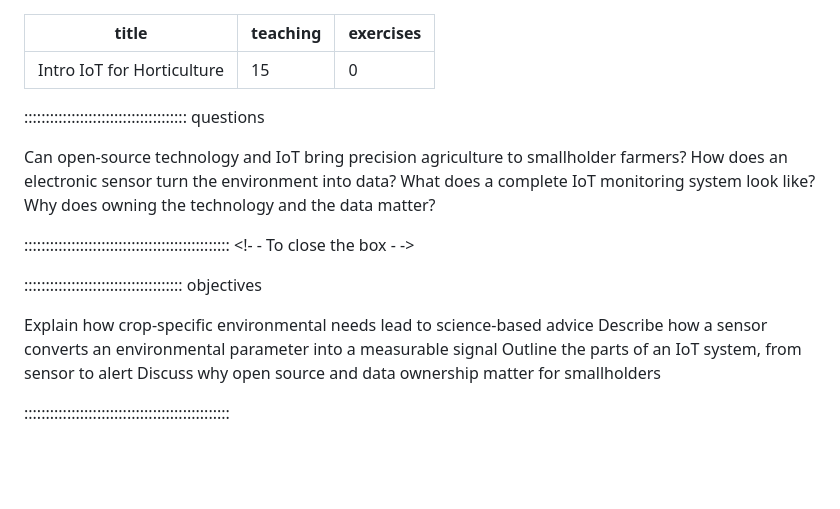
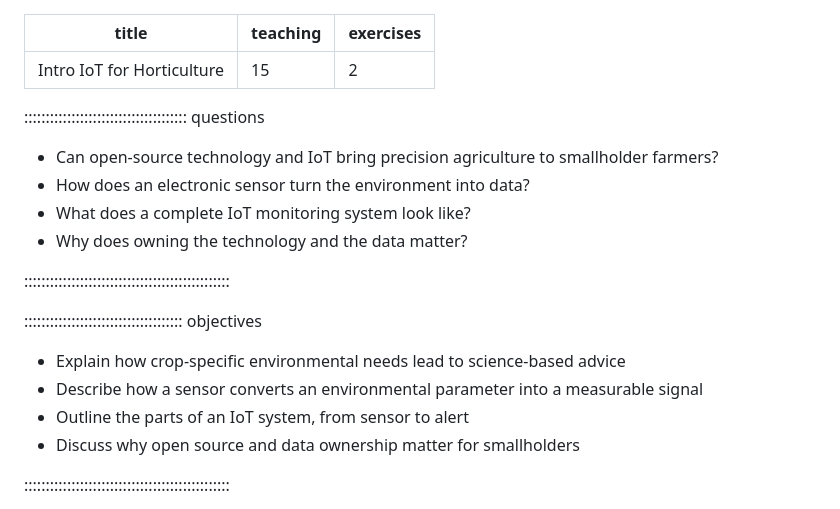
Before and after one commit to wiessall/fao-nsp-arduino, a Markdown page: episodes/Intro IoT for Horticulture.md, the part around one of its changes. Drawn GitHub-style; blank space fills up the shorter version.

```diff
--- a/episodes/Intro IoT for Horticulture.md
+++ b/episodes/Intro IoT for Horticulture.md
@@ -1,16 +1,18 @@
 ---
 title: 'Intro IoT for Horticulture'
 teaching: 15
-exercises: 0
+exercises: 2
 ---
 
-:::::::::::::::::::::::::::::::::::::: questions <!-- New box with typeID (questions, objectives, callout...) -->
+:::::::::::::::::::::::::::::::::::::: questions
+<!-- New box with typeID (questions, objectives, callout...) -->
 
-Can open-source technology and IoT bring precision agriculture to smallholder farmers?
-How does an electronic sensor turn the environment into data?
-What does a complete IoT monitoring system look like?
-Why does owning the technology and the data matter?
+- Can open-source technology and IoT bring precision agriculture to smallholder farmers?
+- How does an electronic sensor turn the environment into data?
+- What does a complete IoT monitoring system look like?
+- Why does owning the technology and the data matter?
 
-:::::::::::::::::::::::::::::::::::::::::::::::: <!- - To close the box - ->
+::::::::::::::::::::::::::::::::::::::::::::::::
+<!-- To close the box -->
 
 
@@ -18,8 +20,8 @@ Why does owning the technology and the data matter?
 
-Explain how crop-specific environmental needs lead to science-based advice
-Describe how a sensor converts an environmental parameter into a measurable signal
-Outline the parts of an IoT system, from sensor to alert
-Discuss why open source and data ownership matter for smallholders
+- Explain how crop-specific environmental needs lead to science-based advice
+- Describe how a sensor converts an environmental parameter into a measurable signal
+- Outline the parts of an IoT system, from sensor to alert
+- Discuss why open source and data ownership matter for smallholders
 
 ::::::::::::::::::::::::::::::::::::::::::::::::
 
```
Also changed, not shown: other parts of episodes/Intro IoT for Horticulture.md (+34 -32 lines).
